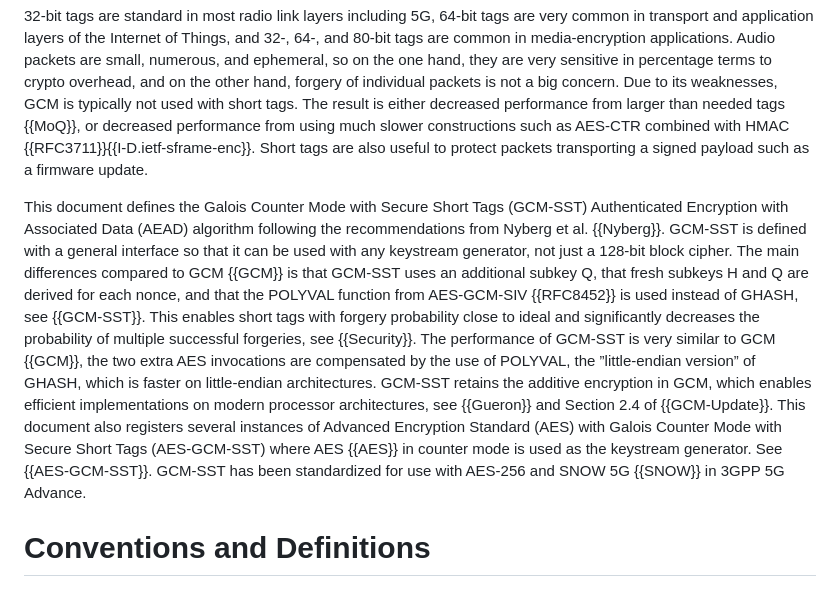
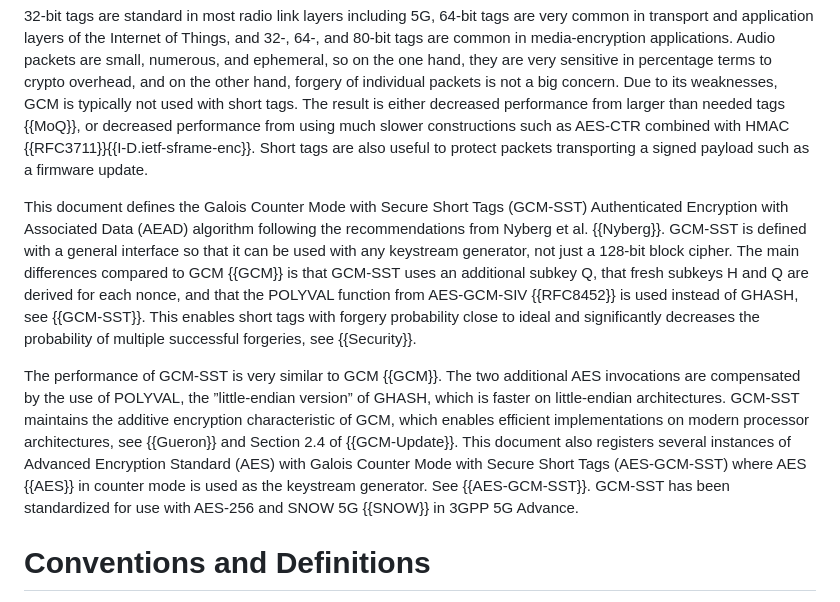
Before and after one commit to emanjon/draft-mattsson-cfrg-aes-gcm-sst, a Markdown page: draft-mattsson-cfrg-aes-gcm-sst.md, the part around the change. Drawn GitHub-style.

```diff
--- a/draft-mattsson-cfrg-aes-gcm-sst.md
+++ b/draft-mattsson-cfrg-aes-gcm-sst.md
@@ -208,7 +208,9 @@ As a comment to NIST, Nyberg et al. {{Nyberg}} explained how small changes based
 
 32-bit tags are standard in most radio link layers including 5G, 64-bit tags are very common in transport and application layers of the Internet of Things, and 32-, 64-, and 80-bit tags are common in media-encryption applications. Audio packets are small, numerous, and ephemeral, so on the one hand, they are very sensitive in percentage terms to crypto overhead, and on the other hand, forgery of individual packets is not a big concern. Due to its weaknesses, GCM is typically not used with short tags. The result is either decreased performance from larger than needed tags {{MoQ}}, or decreased performance from using much slower constructions such as AES-CTR combined with HMAC {{RFC3711}}{{I-D.ietf-sframe-enc}}. Short tags are also useful to protect packets transporting a signed payload such as a firmware update.
 
-This document defines the Galois Counter Mode with Secure Short Tags (GCM-SST) Authenticated Encryption with Associated Data (AEAD) algorithm following the recommendations from Nyberg et al. {{Nyberg}}. GCM-SST is defined with a general interface so that it can be used with any keystream generator, not just a 128-bit block cipher. The main differences compared to GCM {{GCM}} is that GCM-SST uses an additional subkey Q, that fresh subkeys H and Q are derived for each nonce, and that the POLYVAL function from AES-GCM-SIV {{RFC8452}} is used instead of GHASH, see {{GCM-SST}}. This enables short tags with forgery probability close to ideal and significantly decreases the probability of multiple successful forgeries, see {{Security}}. The performance of GCM-SST is very similar to GCM {{GCM}}, the two extra AES invocations are compensated by the use of POLYVAL, the ”little-endian version” of GHASH, which is faster on little-endian architectures. GCM-SST retains the additive encryption in GCM, which enables efficient implementations on modern processor architectures, see {{Gueron}} and Section 2.4 of {{GCM-Update}}. This document also registers several instances of Advanced Encryption Standard (AES) with Galois Counter Mode with Secure Short Tags (AES-GCM-SST) where AES {{AES}} in counter mode is used as the keystream generator. See {{AES-GCM-SST}}. GCM-SST has been standardized for use with AES-256 and SNOW 5G {{SNOW}} in 3GPP 5G Advance.
+This document defines the Galois Counter Mode with Secure Short Tags (GCM-SST) Authenticated Encryption with Associated Data (AEAD) algorithm following the recommendations from Nyberg et al. {{Nyberg}}. GCM-SST is defined with a general interface so that it can be used with any keystream generator, not just a 128-bit block cipher. The main differences compared to GCM {{GCM}} is that GCM-SST uses an additional subkey Q, that fresh subkeys H and Q are derived for each nonce, and that the POLYVAL function from AES-GCM-SIV {{RFC8452}} is used instead of GHASH, see {{GCM-SST}}. This enables short tags with forgery probability close to ideal and significantly decreases the probability of multiple successful forgeries, see {{Security}}.
+
+The performance of GCM-SST is very similar to GCM {{GCM}}. The two additional AES invocations are compensated by the use of POLYVAL, the ”little-endian version” of GHASH, which is faster on little-endian architectures. GCM-SST maintains the additive encryption characteristic of GCM, which enables efficient implementations on modern processor architectures, see {{Gueron}} and Section 2.4 of {{GCM-Update}}. This document also registers several instances of Advanced Encryption Standard (AES) with Galois Counter Mode with Secure Short Tags (AES-GCM-SST) where AES {{AES}} in counter mode is used as the keystream generator. See {{AES-GCM-SST}}. GCM-SST has been standardized for use with AES-256 and SNOW 5G {{SNOW}} in 3GPP 5G Advance.
 
 # Conventions and Definitions
 
```
